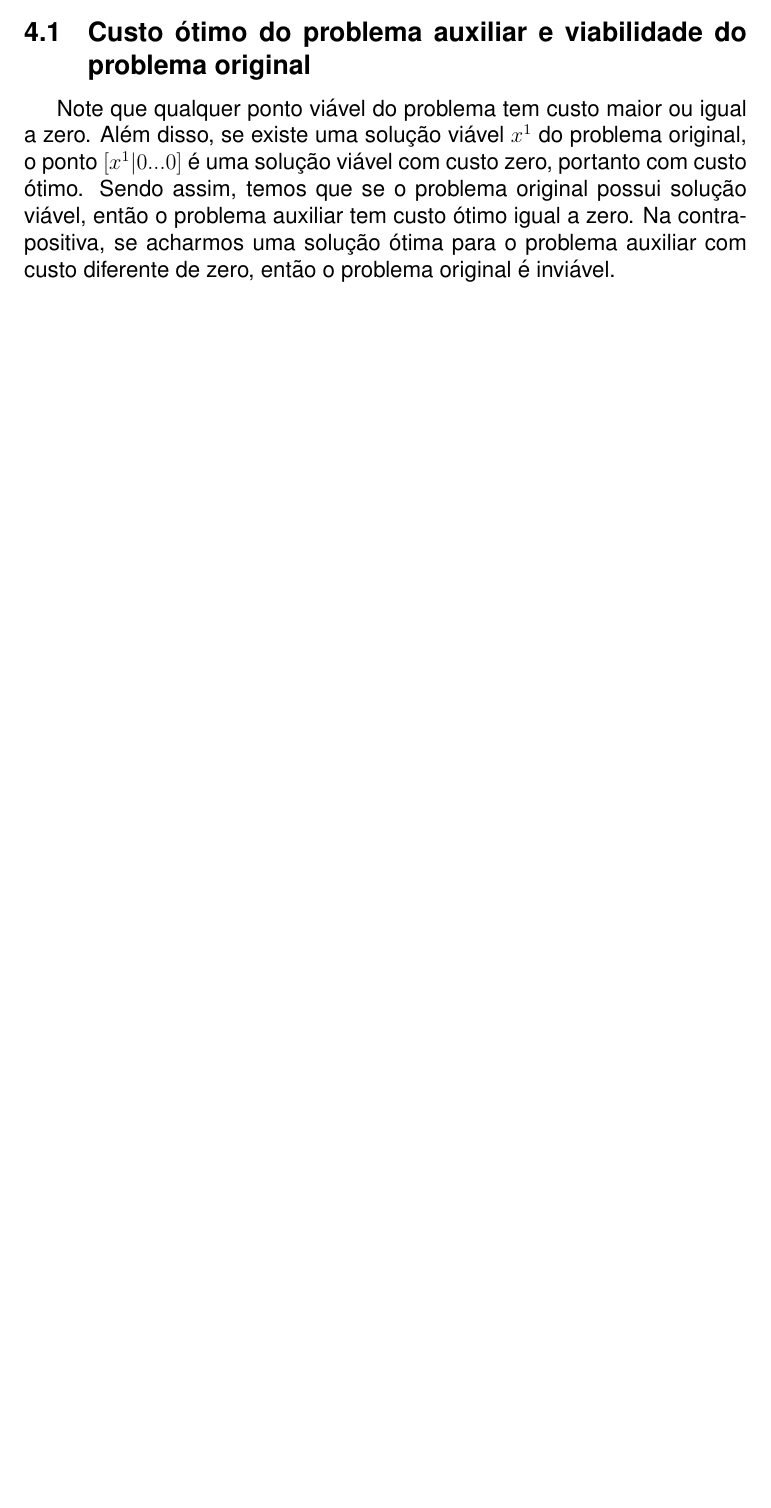
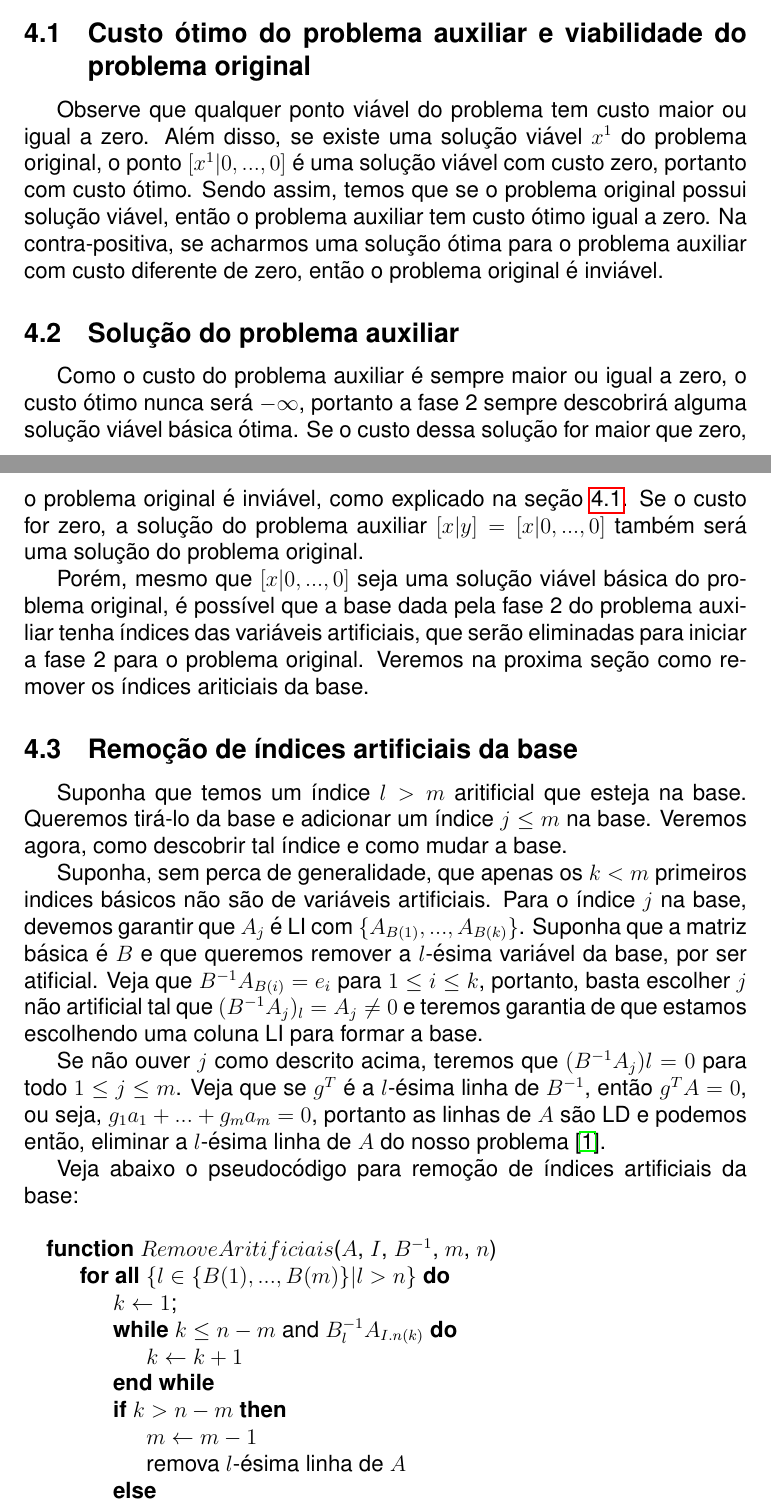
Before and after one commit to sesso-star/EPs, a LaTeX document (315/EP3/relatorio/relatorio.tex): part of page 8 of 9 before the commit and two parts of pages 8 and 9 of 11 after it, the two joined at a grey line, cut so that both start at the same text, the shorter picture padded with empty space. Compiled offline with pdfLaTeX.

Commit message:
Achei um erro no removeArtificials. Fiz progressos no relatório, estou escrevendo pseudo-códigos. Vou arrumar os pseudo-códigos do EP2 também.

```diff
--- a/315/EP3/relatorio/relatorio.tex
+++ b/315/EP3/relatorio/relatorio.tex
@@ -300,2 +283,33 @@ Note que o ponto $[\overbrace{0...0}^{n}|b]$ é uma solução viável básica do
 \subsection{Custo ótimo do problema auxiliar e viabilidade do problema original}
-	Note que qualquer ponto viável do problema tem custo maior ou igual a zero. Além disso, se existe uma solução viável $x^1$ do problema original, o ponto $[x^1 | 0 ... 0]$ é uma solução viável com custo zero, portanto com custo ótimo. Sendo assim, temos que se o problema original possui solução viável, então o problema auxiliar tem custo ótimo igual a zero. Na contra-positiva, se acharmos uma solução ótima para o problema auxiliar com custo diferente de zero, então o problema original é inviável.
+\label{fase2:custo_otimo}
+Observe que qualquer ponto viável do problema tem custo maior ou igual a zero. Além disso, se existe uma solução viável $x^1$ do problema original, o ponto $[x^1 | 0, ..., 0]$ é uma solução viável com custo zero, portanto com custo ótimo. Sendo assim, temos que se o problema original possui solução viável, então o problema auxiliar tem custo ótimo igual a zero. Na contra-positiva, se acharmos uma solução ótima para o problema auxiliar com custo diferente de zero, então o problema original é inviável.
+
+
+\subsection{Solução do problema auxiliar}
+Como o custo do problema auxiliar é sempre maior ou igual a zero, o custo ótimo nunca será $-\infty$, portanto a fase 2 sempre descobrirá alguma solução viável básica ótima. Se o custo dessa solução for maior que zero, o problema original é inviável, como explicado na seção \ref{fase2:custo_otimo}. Se o custo for zero, a solução do problema auxiliar $[x|y] = [x | 0, ..., 0]$ também será uma solução do problema original.
+
+Porém, mesmo que $[x | 0, ..., 0]$ seja uma solução viável básica do problema original, é possível que a base dada pela fase 2 do problema auxiliar tenha índices das variáveis artificiais, que serão eliminadas para iniciar a fase 2 para o problema original. Veremos na \hyperref[rm_artificiais]{proxima seção} como remover os índices ariticiais da base.
+
+\subsection{Remoção de índices artificiais da base}
+\label{fase2:rm_artificiais}
+Suponha que temos um índice $l > m$ aritificial que esteja na base. Queremos tirá-lo da base e adicionar um índice $j \leq m$ na base. Veremos agora, como descobrir tal índice e como mudar a base.
+
+Suponha, sem perca de generalidade, que apenas os $k < m$ primeiros indices básicos não são de variáveis artificiais. Para o índice $j$ na base, devemos garantir que $A_{j}$ é LI com $\{A_{B(1)}, ..., A_{B(k)}\}$. Suponha que a matriz básica é $B$ e que queremos remover a $l$-ésima variável da base, por ser atificial. Veja que $B^{-1}A_{B(i)} = e_i$ para $1 \leq i \leq k$, portanto, basta escolher $j$ não artificial tal que $(B^{-1}A_j)_l = A_j  \neq 0$ e teremos garantia de que estamos escolhendo uma coluna LI para formar a base.
+
+Se não ouver $j$ como descrito acima, teremos que $(B^{-1}A_j)l = 0$ para todo $1 \leq j \leq m$. Veja que se $g^T$ é a $l$-ésima linha de $B^{-1}$, então $g^TA = 0$, ou seja, $g_1a_1 + ... + g_ma_m = 0$, portanto as linhas de $A$ são LD e podemos então, eliminar a $l$-ésima linha de $A$ do nosso problema \cite{315book}.
+
+Veja abaixo o pseudocódigo para remoção de índices artificiais da base:
+\bigskip
+
+\begin{algorithmic}
+\Function{$RemoveAritificiais$}{$A$, $I$, $B^{-1}$, $m$, $n$}
+	\ForAll{$\{ l \in \{B(1), ..., B(m)\} | l > n\}$}
+		\State $k \gets 1$;
+		\While{$k \leq n - m$ and $B^{-1}_lA_{I.n(k)}$}
+			\State $k \gets k + 1$
+		\EndWhile
+		\If{$k > n - m$}
+			\State $m \gets m - 1$
+			\State remova $l$-ésima linha de $A$
+		\Else
+			\State bla
```
Also changed, not shown: 315/EP3/relatorio/relatorio.tex (42 more changed lines), 1 other file.
